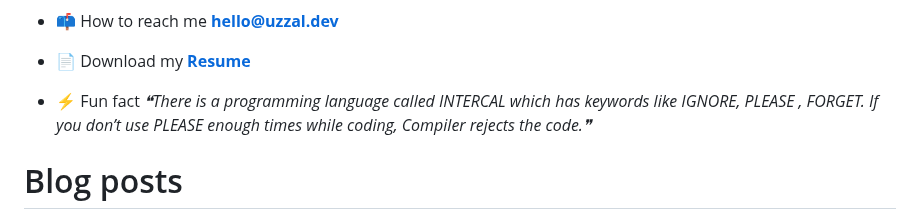
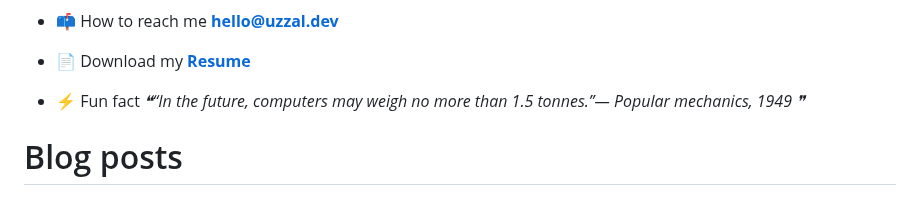
Before and after one commit to uzza1hossain/uzza1hossain, a Markdown page: README.md, the part around the change. Drawn GitHub-style.

Commit message:
Update with quote-readme

```diff
--- a/README.md
+++ b/README.md
@@ -25,7 +25,7 @@
 -   📄 Download my [**Resume**](https://uzza1hossain.github.io/)
 
 -   ⚡ Fun fact <!--STARTS_HERE_QUOTE_README-->
-<i>❝There is a programming language called INTERCAL which has keywords like IGNORE, PLEASE , FORGET. If you don’t use PLEASE enough times while coding, Compiler rejects the code.❞</i>
+<i>❝“In the future, computers may weigh no more than 1.5 tonnes.”— Popular mechanics, 1949   ❞</i>
 <!--ENDS_HERE_QUOTE_README-->
 
 # Blog posts
```
